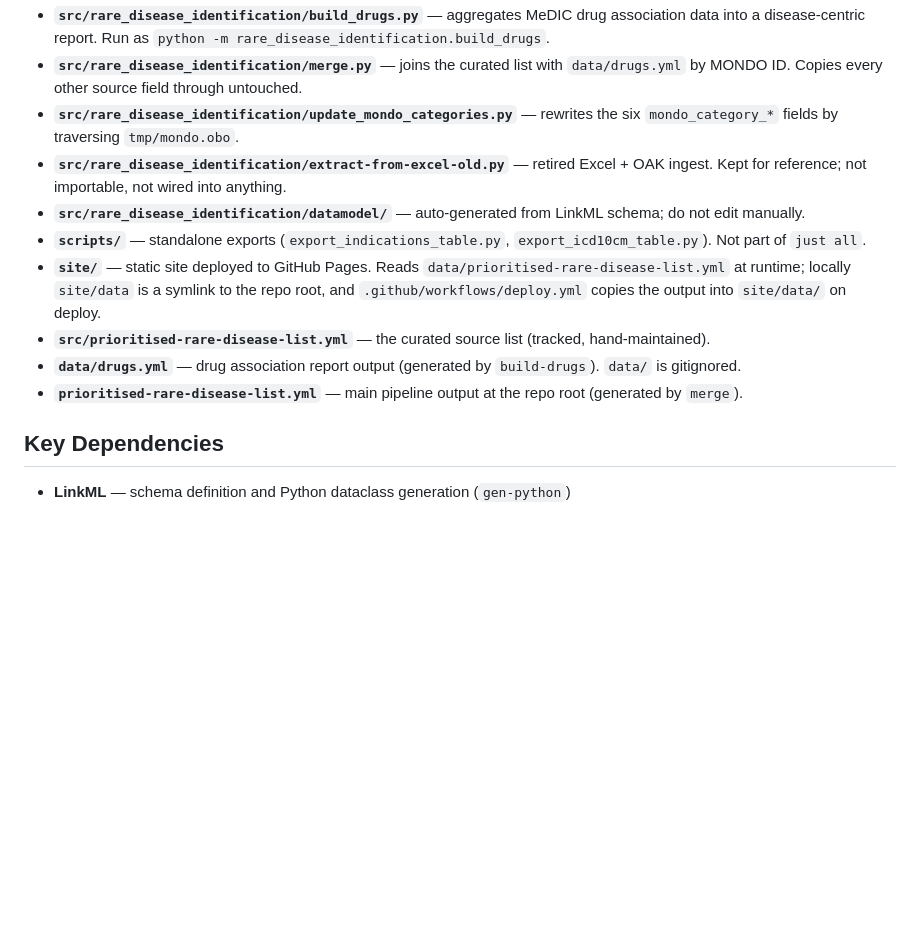
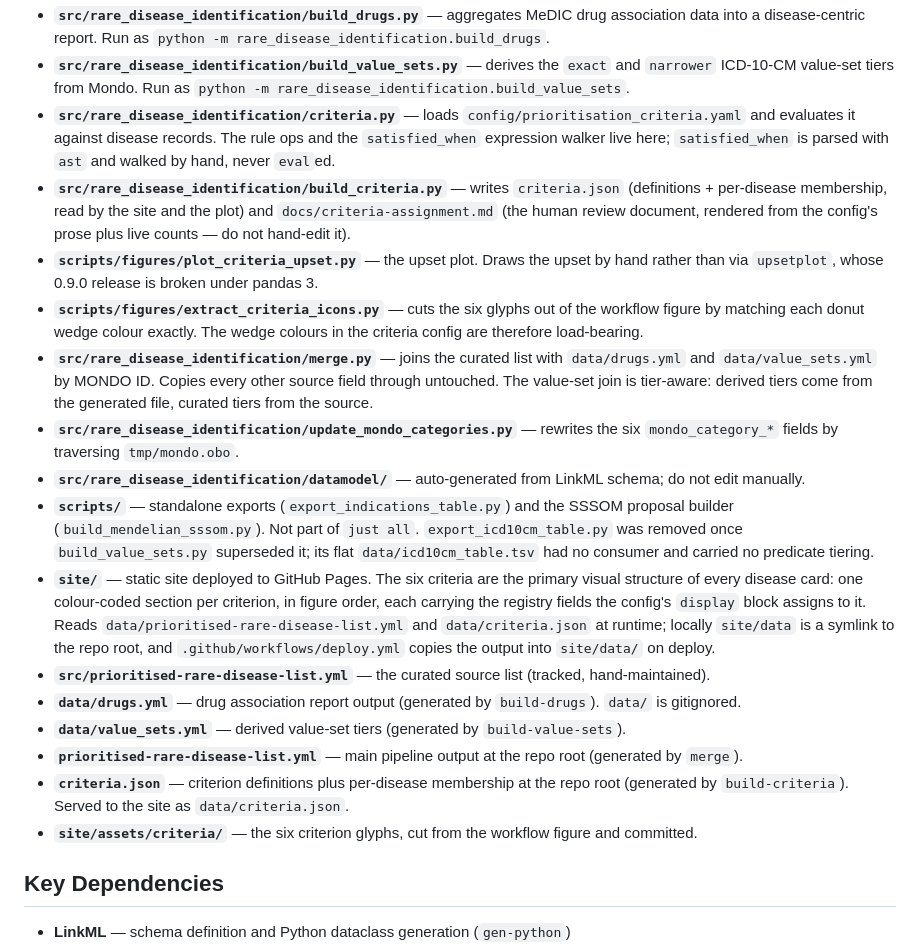
Before and after one commit to monarch-initiative/rare-disease-identification, a Markdown page: CLAUDE.md, the part around one of its changes. Rendered like a GitHub page; blank space fills up the shorter version.

```diff
--- a/CLAUDE.md
+++ b/CLAUDE.md
@@ -36,13 +76,31 @@ just clean              # remove .venv, generated datamodel, output YAML and tmp
 - **`src/rare_disease_identification/build_drugs.py`** — aggregates MeDIC drug association data into a disease-centric report. Run as `python -m rare_disease_identification.build_drugs`.
-- **`src/rare_disease_identification/merge.py`** — joins the curated list with `data/drugs.yml` by MONDO ID. Copies every other source field through untouched.
+- **`src/rare_disease_identification/build_value_sets.py`** — derives the `exact` and `narrower` ICD-10-CM value-set tiers from Mondo. Run as `python -m rare_disease_identification.build_value_sets`.
+- **`src/rare_disease_identification/criteria.py`** — loads `config/prioritisation_criteria.yaml`
+  and evaluates it against disease records. The rule ops and the `satisfied_when` expression
+  walker live here; `satisfied_when` is parsed with `ast` and walked by hand, never `eval`ed.
+- **`src/rare_disease_identification/build_criteria.py`** — writes `criteria.json` (definitions +
+  per-disease membership, read by the site and the plot) and `docs/criteria-assignment.md` (the
+  human review document, rendered from the config's prose plus live counts — do not hand-edit it).
+- **`scripts/figures/plot_criteria_upset.py`** — the upset plot. Draws the upset by hand rather
+  than via `upsetplot`, whose 0.9.0 release is broken under pandas 3.
+- **`scripts/figures/extract_criteria_icons.py`** — cuts the six glyphs out of the workflow
+  figure by matching each donut wedge colour exactly. The wedge colours in the criteria config
+  are therefore load-bearing.
+- **`src/rare_disease_identification/merge.py`** — joins the curated list with `data/drugs.yml` and `data/value_sets.yml` by MONDO ID. Copies every other source field through untouched. The value-set join is tier-aware: derived tiers come from the generated file, curated tiers from the source.
 - **`src/rare_disease_identification/update_mondo_categories.py`** — rewrites the six `mondo_category_*` fields by traversing `tmp/mondo.obo`.
-- **`src/rare_disease_identification/extract-from-excel-old.py`** — retired Excel + OAK ingest. Kept for reference; not importable, not wired into anything.
 - **`src/rare_disease_identification/datamodel/`** — auto-generated from LinkML schema; do not edit manually.
-- **`scripts/`** — standalone exports (`export_indications_table.py`, `export_icd10cm_table.py`). Not part of `just all`.
-- **`site/`** — static site deployed to GitHub Pages. Reads `data/prioritised-rare-disease-list.yml` at runtime; locally `site/data` is a symlink to the repo root, and `.github/workflows/deploy.yml` copies the output into `site/data/` on deploy.
+- **`scripts/`** — standalone exports (`export_indications_table.py`) and the SSSOM proposal builder (`build_mendelian_sssom.py`). Not part of `just all`. `export_icd10cm_table.py` was removed once `build_value_sets.py` superseded it; its flat `data/icd10cm_table.tsv` had no consumer and carried no predicate tiering.
+- **`site/`** — static site deployed to GitHub Pages. The six criteria are the primary visual
+  structure of every disease card: one colour-coded section per criterion, in figure order, each
+  carrying the registry fields the config's `display` block assigns to it. Reads
+  `data/prioritised-rare-disease-list.yml` and `data/criteria.json` at runtime; locally `site/data` is a symlink to the repo root, and `.github/workflows/deploy.yml` copies the output into `site/data/` on deploy.
 - **`src/prioritised-rare-disease-list.yml`** — the curated source list (tracked, hand-maintained).
 - **`data/drugs.yml`** — drug association report output (generated by `build-drugs`). `data/` is gitignored.
+- **`data/value_sets.yml`** — derived value-set tiers (generated by `build-value-sets`).
 - **`prioritised-rare-disease-list.yml`** — main pipeline output at the repo root (generated by `merge`).
+- **`criteria.json`** — criterion definitions plus per-disease membership at the repo root
+  (generated by `build-criteria`). Served to the site as `data/criteria.json`.
+- **`site/assets/criteria/`** — the six criterion glyphs, cut from the workflow figure and committed.
 
 ## Key Dependencies
 
```
Also changed, not shown: other parts of CLAUDE.md (+45 -5 lines).
